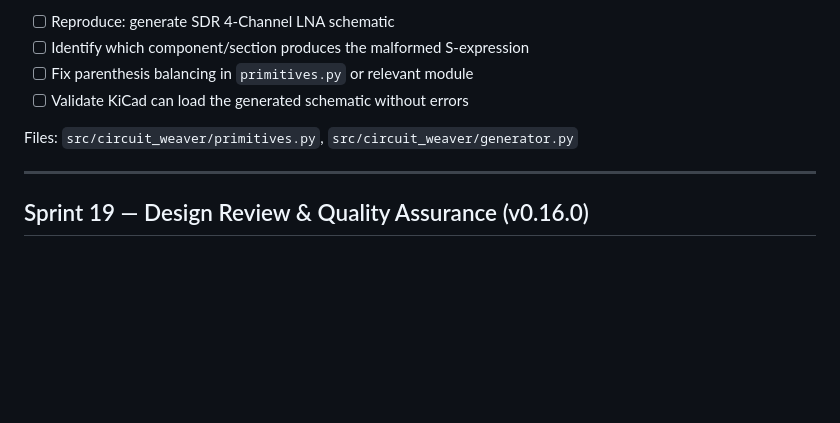
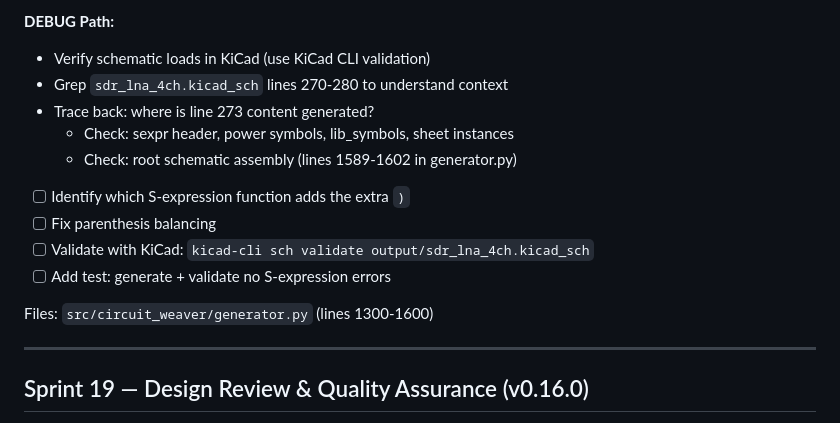
Before and after one commit to mattpainter701/kicad_automations, a Markdown page: TASKS.md, the part around one of its changes. Rendered like a GitHub page; blank space fills up the shorter version.

```diff
--- a/TASKS.md
+++ b/TASKS.md
@@ -113,10 +146,17 @@ Stray `)` on line 273 of generated schematic.
 
-- [ ] Reproduce: generate SDR 4-Channel LNA schematic
-- [ ] Identify which component/section produces the malformed S-expression
-- [ ] Fix parenthesis balancing in `primitives.py` or relevant module
-- [ ] Validate KiCad can load the generated schematic without errors
+**DEBUG Path:**
+- Verify schematic loads in KiCad (use KiCad CLI validation)
+- Grep `sdr_lna_4ch.kicad_sch` lines 270-280 to understand context
+- Trace back: where is line 273 content generated?
+  - Check: sexpr header, power symbols, lib_symbols, sheet instances
+  - Check: root schematic assembly (lines 1589-1602 in generator.py)
 
-Files: `src/circuit_weaver/primitives.py`, `src/circuit_weaver/generator.py`
+- [ ] Identify which S-expression function adds the extra `)`
+- [ ] Fix parenthesis balancing
+- [ ] Validate with KiCad: `kicad-cli sch validate output/sdr_lna_4ch.kicad_sch`
+- [ ] Add test: generate + validate no S-expression errors
+
+Files: `src/circuit_weaver/generator.py` (lines 1300-1600)
 
 ---
 
```
Also changed, not shown: other parts of TASKS.md (+52 -19 lines).
